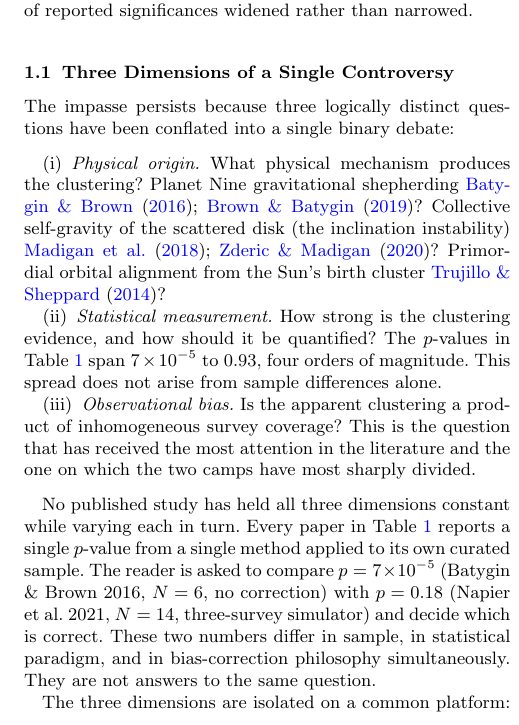
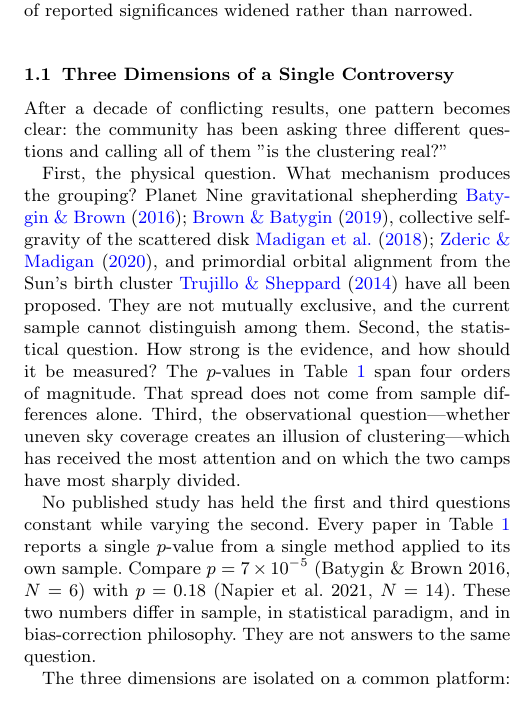
Before and after one commit to chenzhilei-lab/planet9, a LaTeX paper (planet_nine_paper_H24.tex): part of one column of page 2 of 8, cut so that both start at the same text. Compiled offline with pdfLaTeX.

Commit message:
H24: rewrite three-dimensions section — kill enumerated (i)(ii)(iii) list; weave into natural prose with asymmetrical detail; remove textbook 'The reader is asked to'

```diff
--- a/planet_nine_paper_H24.tex
+++ b/planet_nine_paper_H24.tex
@@ -63,15 +63,11 @@ Siraj et al.\ \cite{siraj2025,siraj2026} & 2025--26 & 25 & Cond.\ lik. & $\sim$0
 
 \subsection{Three Dimensions of a Single Controversy}
 
-The impasse persists because three logically distinct questions have been conflated into a single binary debate:
+After a decade of conflicting results, one pattern becomes clear: the community has been asking three different questions and calling all of them "is the clustering real?"
 
-\begin{enumerate}
-    \item \textit{Physical origin.} What physical mechanism produces the clustering? Planet Nine gravitational shepherding \cite{batygin2016,brown2019}? Collective self-gravity of the scattered disk (the inclination instability) \cite{madigan2018,zderic2020}? Primordial orbital alignment from the Sun's birth cluster \cite{trujillo2014}?
-    \item \textit{Statistical measurement.} How strong is the clustering evidence, and how should it be quantified? The $p$-values in Table~\ref{tab:timeline} span $7\times10^{-5}$ to 0.93, four orders of magnitude. This spread does not arise from sample differences alone.
-    \item \textit{Observational bias.} Is the apparent clustering a product of inhomogeneous survey coverage? This is the question that has received the most attention in the literature and the one on which the two camps have most sharply divided.
-\end{enumerate}
+First, the physical question. What mechanism produces the grouping? Planet Nine gravitational shepherding \cite{batygin2016,brown2019}, collective self-gravity of the scattered disk \cite{madigan2018,zderic2020}, and primordial orbital alignment from the Sun's birth cluster \cite{trujillo2014} have all been proposed. They are not mutually exclusive, and the current sample cannot distinguish among them. Second, the statistical question. How strong is the evidence, and how should it be measured? The $p$-values in Table~\ref{tab:timeline} span four orders of magnitude. That spread does not come from sample differences alone. Third, the observational question---whether uneven sky coverage creates an illusion of clustering---which has received the most attention and on which the two camps have most sharply divided.
 
-No published study has held all three dimensions constant while varying each in turn. Every paper in Table~\ref{tab:timeline} reports a single $p$-value from a single method applied to its own curated sample. The reader is asked to compare $p=7\times10^{-5}$ (Batygin \& Brown 2016, $N=6$, no correction) with $p=0.18$ (Napier et al.\ 2021, $N=14$, three-survey simulator) and decide which is correct. These two numbers differ in sample, in statistical paradigm, and in bias-correction philosophy simultaneously. They are not answers to the same question.
+No published study has held the first and third questions constant while varying the second. Every paper in Table~\ref{tab:timeline} reports a single $p$-value from a single method applied to its own sample. Compare $p=7\times10^{-5}$ (Batygin \& Brown 2016, $N=6$) with $p=0.18$ (Napier et al.\ 2021, $N=14$). These two numbers differ in sample, in statistical paradigm, and in bias-correction philosophy. They are not answers to the same question.
 
 The three dimensions are isolated on a common platform: a public, open-source survey simulator built from published survey parameters, a fixed sample of 19 ETNOs at mid-2026, and four statistical frameworks applied to the identical data. The four frameworks are the three published bias-correction procedures plus a model-free bootstrap null. The design directly measures the contribution of statistical framework choice to the $p$-value spread, while the simulator separately quantifies the contribution of survey selection effects.
 
```
